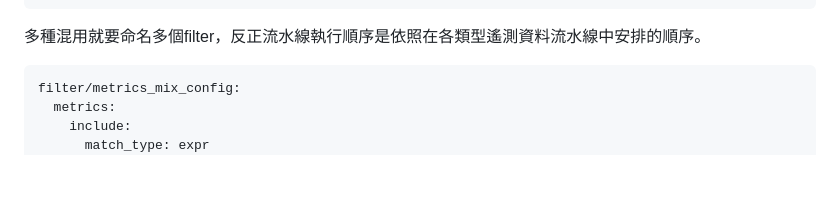
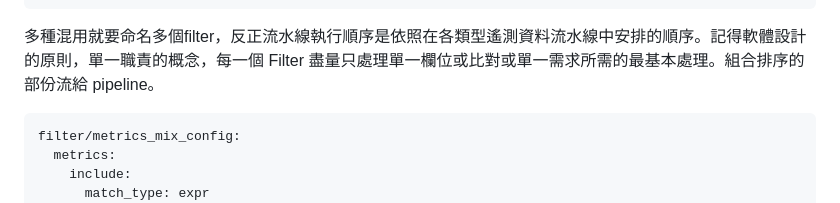
Before and after one commit to tedmax100/OpenTelemetryEntryBeook, a Markdown page: ch7/filter_processor.md, the part around the change. GitHub-like rendering; blank space fills up the shorter version.

Commit message:
docs(ch7): filter processor

````diff
--- a/ch7/filter_processor.md
+++ b/ch7/filter_processor.md
@@ -149,7 +149,7 @@ traces:
         - 'IsMatch(name, ".*grpc.*")'
 ```
 
-多種混用就要命名多個filter，反正流水線執行順序是依照在各類型遙測資料流水線中安排的順序。
+多種混用就要命名多個filter，反正流水線執行順序是依照在各類型遙測資料流水線中安排的順序。記得軟體設計的原則，單一職責的概念，每一個 Filter 盡量只處理單一欄位或比對或單一需求所需的最基本處理。組合排序的部份流給 pipeline。
 ```yaml
 filter/metrics_mix_config:
   metrics:
````
